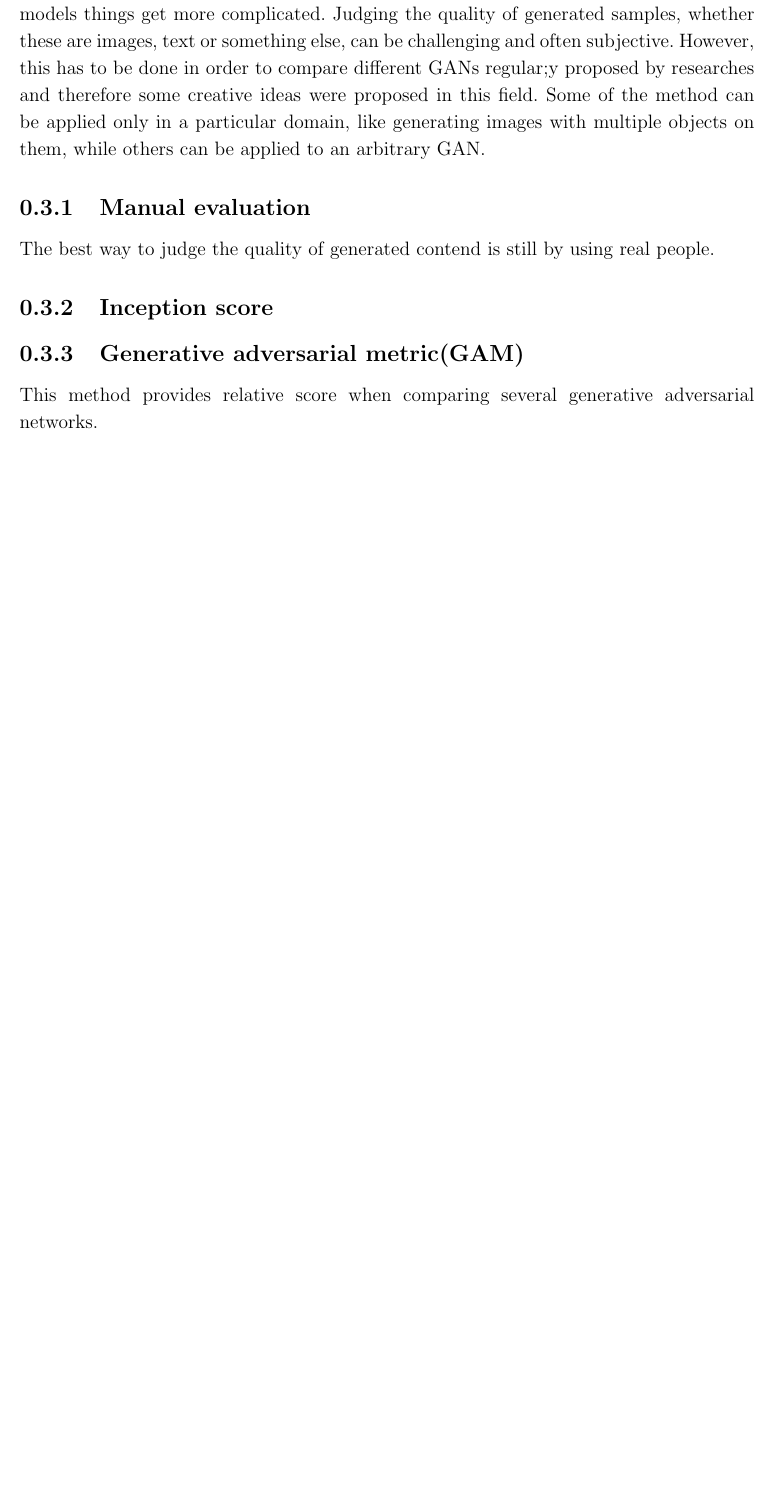
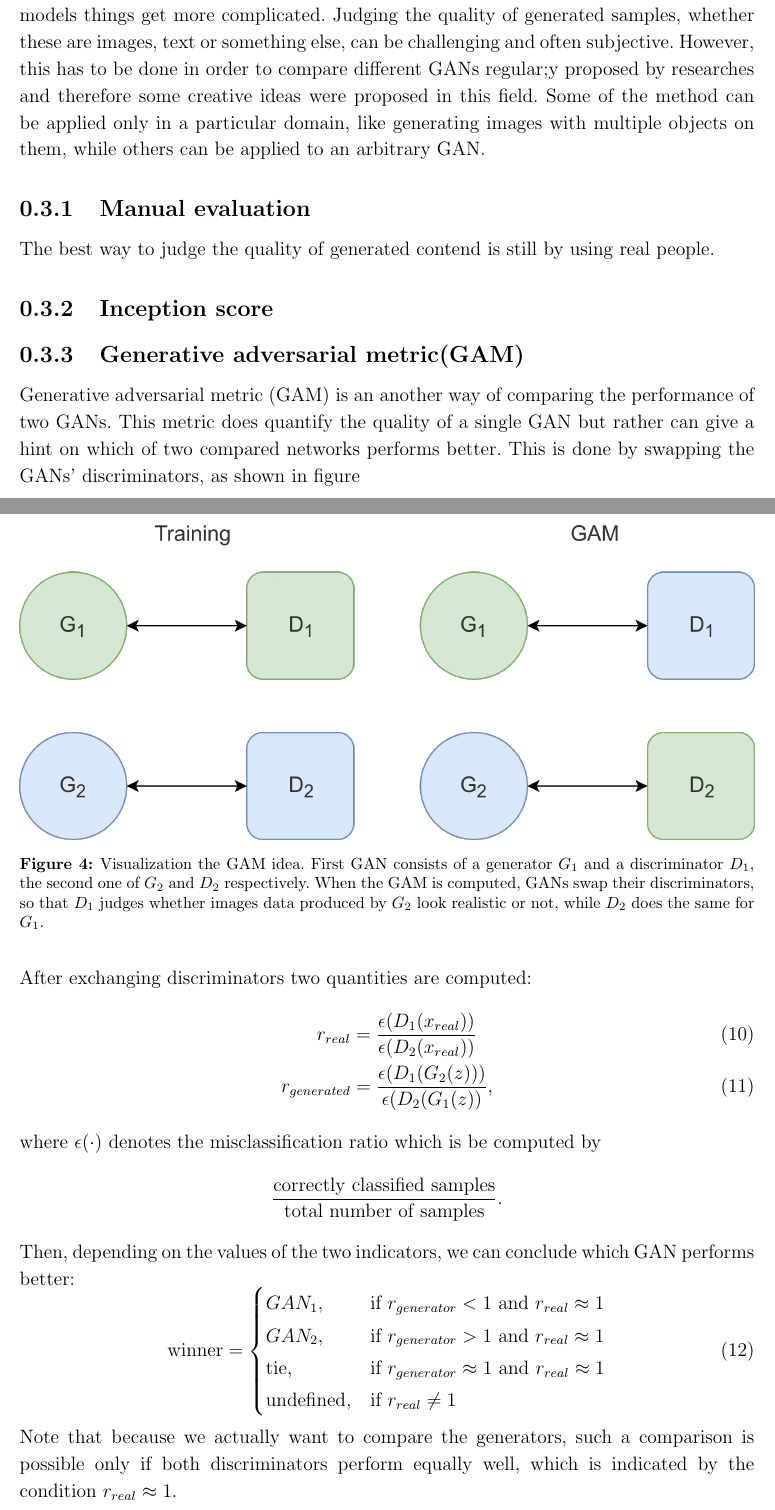
Before and after one commit to melkonyan/Bachelor-Thesis, a LaTeX thesis (thesis.tex, which reads eval.tex): part of page 14 of 18 before the commit and two parts of pages 15 and 16 of 20 after it, the two joined at a grey line, cut so that both start at the same text, the shorter picture padded with empty space. Compiled offline with pdfLaTeX; a LaTeX package or settings file that is missing is left out.

Commit message:
Add some graphics

```diff
--- a/eval.tex
+++ b/eval.tex
@@ -5,4 +5,29 @@ The best way to judge the quality of generated contend is still by using real pe
 \subsection{Inception score}
 
 \subsection{Generative adversarial metric(GAM)}
-This method provides relative score when comparing several generative adversarial networks.
+Generative adversarial metric (GAM) is an another way of comparing the performance of two GANs. This metric does quantify the quality of a single GAN but rather can give a hint on which of two compared networks performs better. This is done by swapping the GANs' discriminators, as shown in figure
+\begin{figure}[h]
+	\includegraphics[width=\textwidth]{figures/gam}
+	\caption{Visualization the GAM idea. First GAN consists of a generator $G_1$ and a discriminator $D_1$, the second one of $G_2$ and $D_2$ respectively. When the GAM is computed, GANs swap their discriminators, so that $D_1$ judges whether images data produced by $G_2$ look realistic or not, while $D_2$ does the same for $G_1$.}
+	\label{fig:gam}
+\end{figure}
+
+After exchanging discriminators two quantities are computed:
+\begin{align}
+	r_{real} &= \frac{\epsilon(D_1(x_{real}))}{\epsilon(D_2(x_{real}))} \\
+	r_{generated} &= \frac{\epsilon(D_1(G_2(z)))}{\epsilon(D_2(G_1(z))},
+\end{align}
+where $\epsilon(\cdot)$ denotes the misclassification ratio which is be computed by
+\begin{equation*}
+	\frac{\text{correctly classified samples}}{\text{total number of samples}}.
+\end{equation*}
+Then, depending on the values of the two indicators, we can conclude which GAN performs better:
+\begin{equation}
+\text{winner} = \begin{cases}
+	GAN_1, & \text{if } r_{generator} < 1 \text{ and } r_{real} \approx 1 \\
+	GAN_2, & \text{if } r_{generator} > 1 \text{ and } r_{real} \approx 1 \\
+	\text{tie}, & \text{if } r_{generator} \approx 1 \text{ and } r_{real} \approx 1  \\
+	\text{undefined}, & \text{if } r_{real} \neq 1
+	\end{cases}
+\end{equation}
+Note that because we actually want to compare the generators, such a comparison is possible only if both discriminators perform equally well, which is indicated by the condition $r_{real} \approx 1$.
--- a/thesis.tex
+++ b/thesis.tex
@@ -16,6 +16,7 @@
 \usepackage{dsfont} %math symbols
 \usepackage{tabularx}
 \usepackage{floatflt} %float text around figures and tables
+\usepackage{subcaption}
 % Florian Schulze, 06.06.2012
 % v1.0, latest edit: 06.06.2012
 
```
Also changed, not shown: theory.tex (+50 -3 lines), figures/gam.png (added), figures/gan_dis_loss.png (added), figures/gan_gen_loss.png (added), figures/gan_progress.jpg (added), figures/wgan_dis_loss.png (added), figures/wgan_gen_loss.png (added), figures/wgan_progress.jpg (added), 1 other file.
